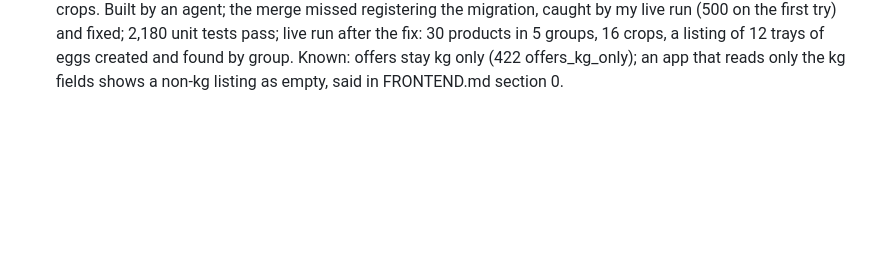
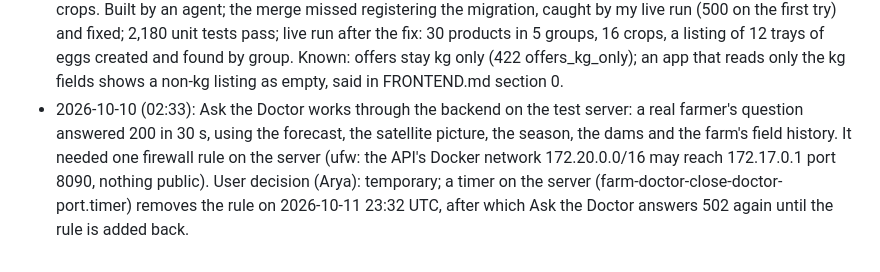
Before and after one commit to zanyaromar981-source/AI-Driven_Agriculture, a Markdown page: STATUS.md, the part around the change. GitHub-like rendering; blank space fills up the shorter version.

```diff
--- a/STATUS.md
+++ b/STATUS.md
@@ -291,3 +291,4 @@
 - 2026-10-10 (01:34): District and fire gaps filled (user, Arya: too many unknowns): region_runner.py can load past months (--backfill-months) and 36 months were loaded on the server (1,221 readings), so change against last year, earlier years and the two-year comparison have data; fires_runner.py adds wind speed and direction at the hour of each detection (Open-Meteo) and the count of registered farms within 5 km (140 of 140 fires on the server have wind); new ndvi.py fetches district greenness from MODIS NDVI (ORNL), running on the server now, slow and sometimes unresponsive. Left empty on purpose: fire area (a point has no measured area), farmers alerted, best crops, water need (no defined rule). Built by an agent, verified by it on a throwaway database and by me on the server.
 - 2026-10-10 (01:49): Backend: workers for hire (user, Arya: let farmers recruit people; people add themselves with name, phone and cost; assume the best). New slice workers: one card per signed-in phone (name, cost in IQD per day or hour, optional note, district, GPS point, available switch); the phone is always the signed-in one; GET /v1/workers needs a token so phones are never public, nearest first when a point is given; a blocked or deleted account's card disappears; staff list and remove with the farmers permissions. Built by an agent, merged cleanly; 2,147 unit tests pass; live run after the merge: a card was listed 5.2 km from the caller. FRONTEND.md v7 has a new section 0 that tells the app and website teams what to change for each new thing; API.md regenerated (189 operations).
 - 2026-10-10 (01:54): Backend: the Marketplace of BACKEND.md 2.16. The crops table became the products table (group and unit added; 14 products seeded as the app team listed them, with their Sorani names); GET /v1/products; listings carry product, group, unit, quantity and a price per unit, with limits per unit; the old kg fields keep working for kg products; filters group and product; price board per product and unit; farms paint only with crops. Built by an agent; the merge missed registering the migration, caught by my live run (500 on the first try) and fixed; 2,180 unit tests pass; live run after the fix: 30 products in 5 groups, 16 crops, a listing of 12 trays of eggs created and found by group. Known: offers stay kg only (422 offers_kg_only); an app that reads only the kg fields shows a non-kg listing as empty, said in FRONTEND.md section 0.
+- 2026-10-10 (02:33): Ask the Doctor works through the backend on the test server: a real farmer's question answered 200 in 30 s, using the forecast, the satellite picture, the season, the dams and the farm's field history. It needed one firewall rule on the server (ufw: the API's Docker network 172.20.0.0/16 may reach 172.17.0.1 port 8090, nothing public). User decision (Arya): temporary; a timer on the server (farm-doctor-close-doctor-port.timer) removes the rule on 2026-10-11 23:32 UTC, after which Ask the Doctor answers 502 again until the rule is added back.
```
Also changed, not shown: PROGRESS.md (+1 -1 lines).
